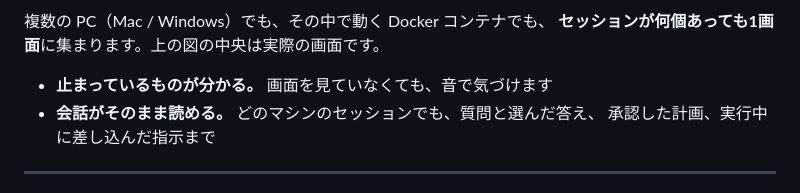
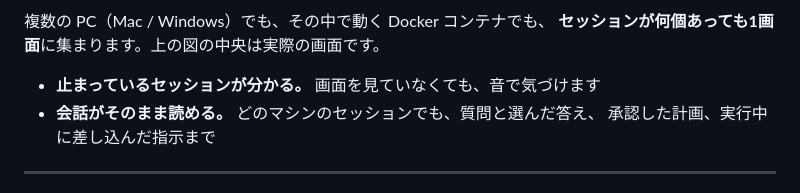
Before and after one commit to nodesi-jp/fatmax, a Markdown page: README.md, the part around the change. GitHub-like rendering.

Commit message:
「止まっているもの」→「止まっているセッション」
何が止まっているのかを言葉にする。ここで数えているのは常にセッション単位。

```diff
--- a/README.md
+++ b/README.md
@@ -15,7 +15,7 @@ fatmax が**気づかせます**。人間の無駄時間をゼロに近づける
 複数の PC（Mac / Windows）でも、その中で動く Docker コンテナでも、
 **セッションが何個あっても1画面**に集まります。上の図の中央は実際の画面です。
 
-- **止まっているものが分かる。** 画面を見ていなくても、音で気づけます
+- **止まっているセッションが分かる。** 画面を見ていなくても、音で気づけます
 - **会話がそのまま読める。** どのマシンのセッションでも、質問と選んだ答え、
   承認した計画、実行中に差し込んだ指示まで
 
```
